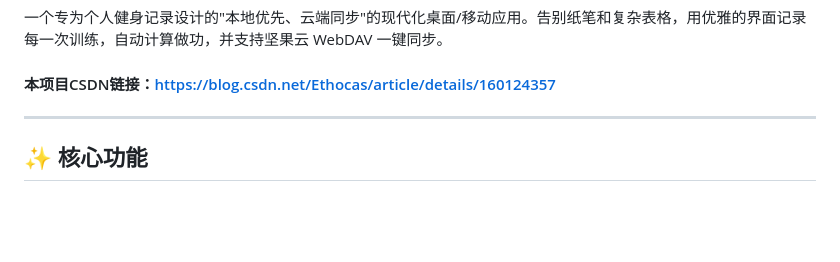
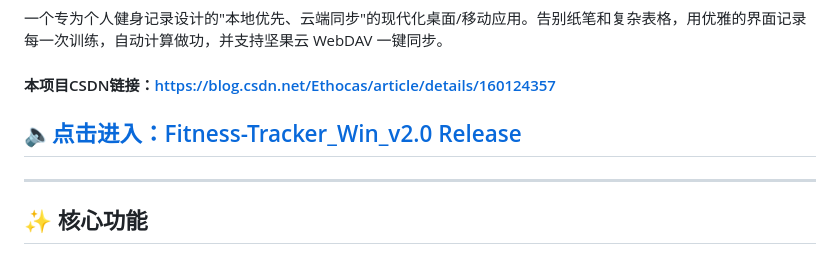
Before and after one commit to MrKedow/Fitness-Tracker, a Markdown page: README.md, the part around the change. GitHub-like rendering; blank space fills up the shorter version.

Commit message:
Update README with Fitness Tracker v2.0 release link
Add link to the latest Fitness Tracker release in README.

```diff
--- a/README.md
+++ b/README.md
@@ -2,6 +2,7 @@
 一个专为个人健身记录设计的"本地优先、云端同步"的现代化桌面/移动应用。告别纸笔和复杂表格，用优雅的界面记录每一次训练，自动计算做功，并支持坚果云 WebDAV 一键同步。
 
 #### 本项目CSDN链接：[https://blog.csdn.net/Ethocas/article/details/160124357](https://blog.csdn.net/Ethocas/article/details/160124357?fromshare=blogdetail&sharetype=blogdetail&sharerId=160124357&sharerefer=PC&sharesource=Ethocas&sharefrom=from_link)
+## [🔈点击进入：Fitness-Tracker_Win_v2.0 Release](https://github.com/MrKedow/Fitness-Tracker/releases/tag/Win_Newest_Stable)
 ---
 ## ✨ 核心功能
 ### 📝 智能表单填写
```
